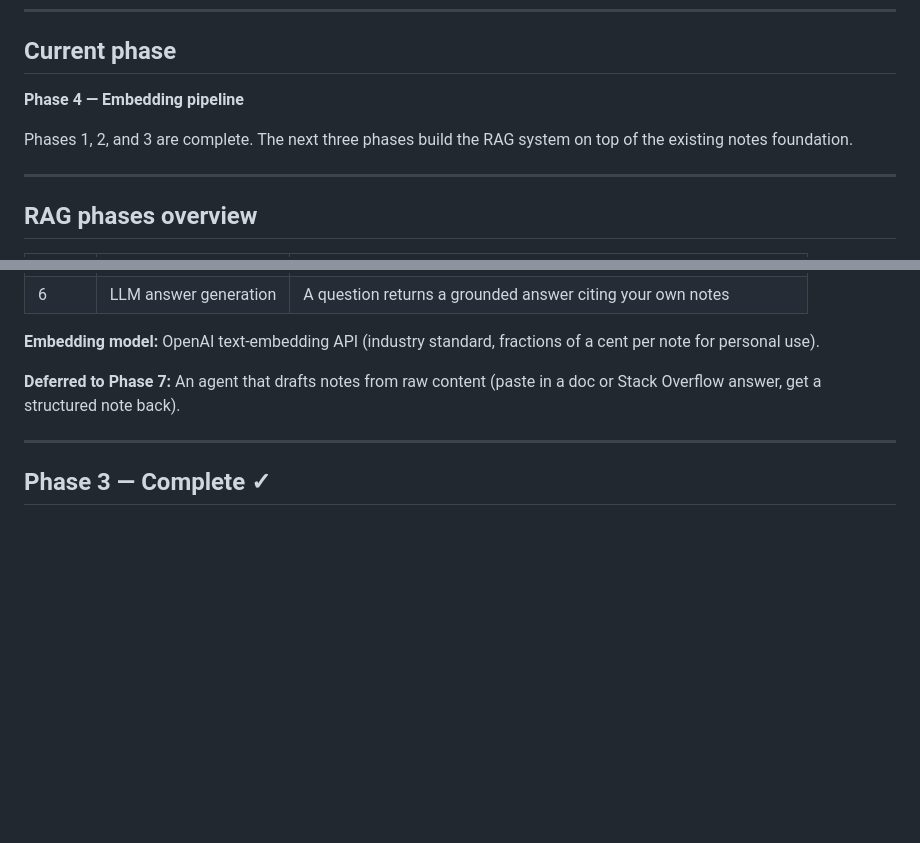
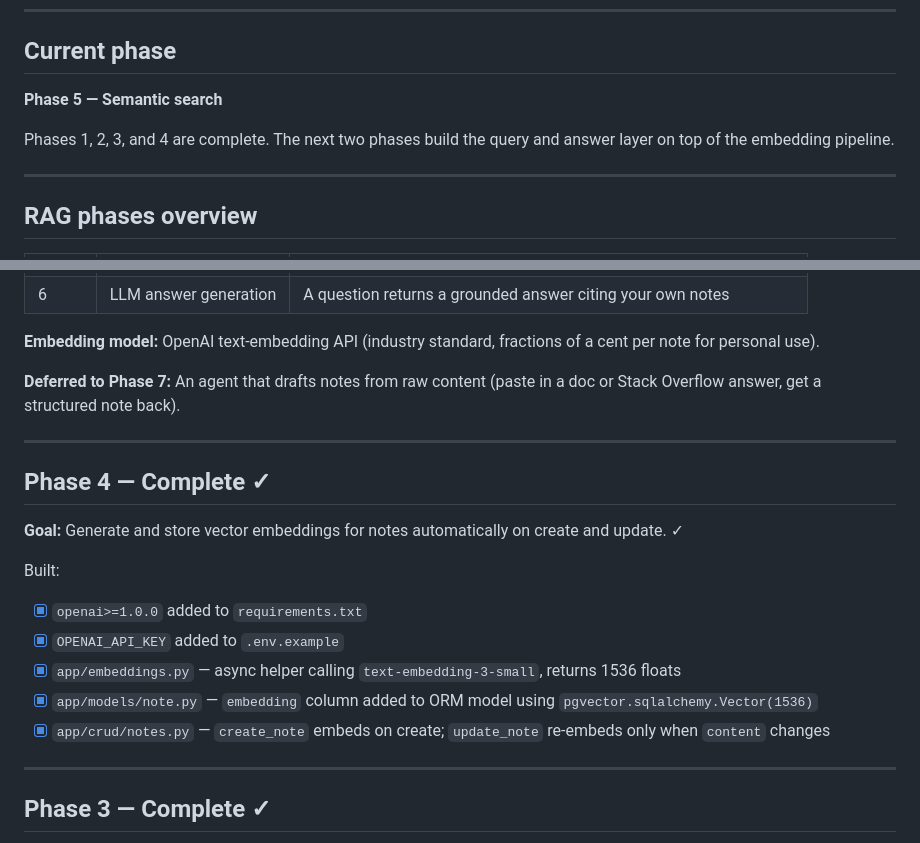
Before and after one commit to Dan-Jordan/learn-stack, a Markdown page: CLAUDE.md, 2 parts joined by grey strips. Drawn GitHub-style; blank space fills up the shorter version.

Commit message:
Mark Phase 4 complete in CLAUDE.md, advance to Phase 5

```diff
--- a/CLAUDE.md
+++ b/CLAUDE.md
@@ -42,9 +42,9 @@ When working on Phase 1–3, keep the RAG architecture in mind even when not bui
 
 ## Current phase
 
-**Phase 4 — Embedding pipeline**
+**Phase 5 — Semantic search**
 
-Phases 1, 2, and 3 are complete. The next three phases build the RAG system on top of the existing notes foundation.
+Phases 1, 2, 3, and 4 are complete. The next two phases build the query and answer layer on top of the embedding pipeline.
 
 ---
 
@@ -60,6 +60,19 @@ Phases 1, 2, and 3 are complete. The next three phases build the RAG system on t
 **Embedding model:** OpenAI text-embedding API (industry standard, fractions of a cent per note for personal use).
 
 **Deferred to Phase 7:** An agent that drafts notes from raw content (paste in a doc or Stack Overflow answer, get a structured note back).
+
+---
+
+## Phase 4 — Complete ✓
+
+**Goal:** Generate and store vector embeddings for notes automatically on create and update. ✓
+
+Built:
+- [x] `openai>=1.0.0` added to `requirements.txt`
+- [x] `OPENAI_API_KEY` added to `.env.example`
+- [x] `app/embeddings.py` — async helper calling `text-embedding-3-small`, returns 1536 floats
+- [x] `app/models/note.py` — `embedding` column added to ORM model using `pgvector.sqlalchemy.Vector(1536)`
+- [x] `app/crud/notes.py` — `create_note` embeds on create; `update_note` re-embeds only when `content` changes
 
 ---
 
```
